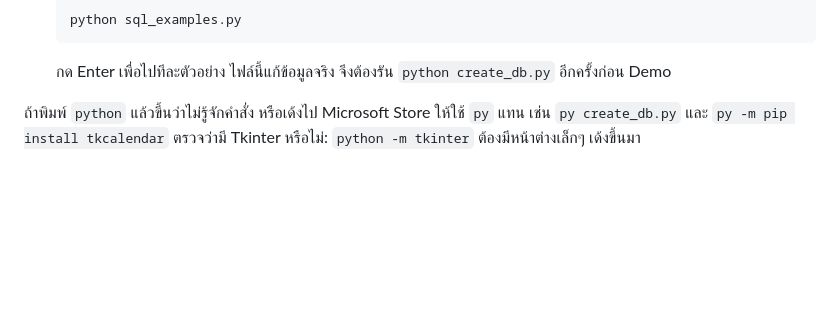
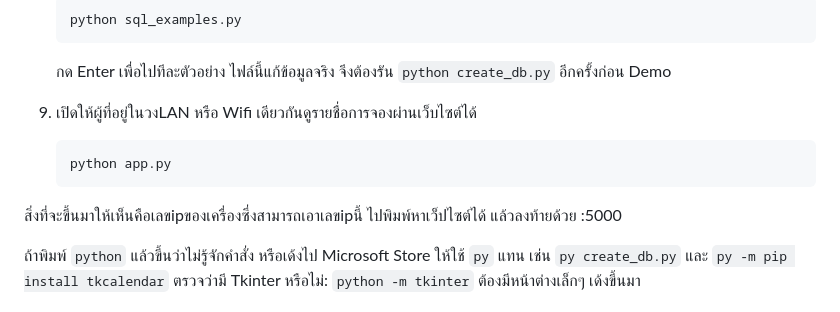
Before and after one commit to P1nkcha/pinku-hospital-queue, a Markdown page: README.md, the part around the change. Rendered like a GitHub page; blank space fills up the shorter version.

````diff
--- a/README.md
+++ b/README.md
@@ -59,6 +59,12 @@
    python sql_examples.py
    ```
    กด Enter เพื่อไปทีละตัวอย่าง ไฟล์นี้แก้ข้อมูลจริง จึงต้องรัน `python create_db.py` อีกครั้งก่อน Demo
+
+10. เปิดให้ผู้ที่อยู่ในวงLAN หรือ Wifi เดียวกันดูรายชื่อการจองผ่านเว็บไซต์ได้
+    ```
+    python app.py
+    ```
+   สิ่งที่จะขึ้นมาให้เห็นคือเลขipของเครื่องซึ่งสามารถเอาเลขipนี้ ไปพิมพ์หาเว็ปไซต์ได้ แล้วลงท้ายด้วย :5000
 
 ถ้าพิมพ์ `python` แล้วขึ้นว่าไม่รู้จักคำสั่ง หรือเด้งไป Microsoft Store ให้ใช้ `py` แทน เช่น `py create_db.py` และ `py -m pip install tkcalendar`
 ตรวจว่ามี Tkinter หรือไม่: `python -m tkinter` ต้องมีหน้าต่างเล็กๆ เด้งขึ้นมา
````
